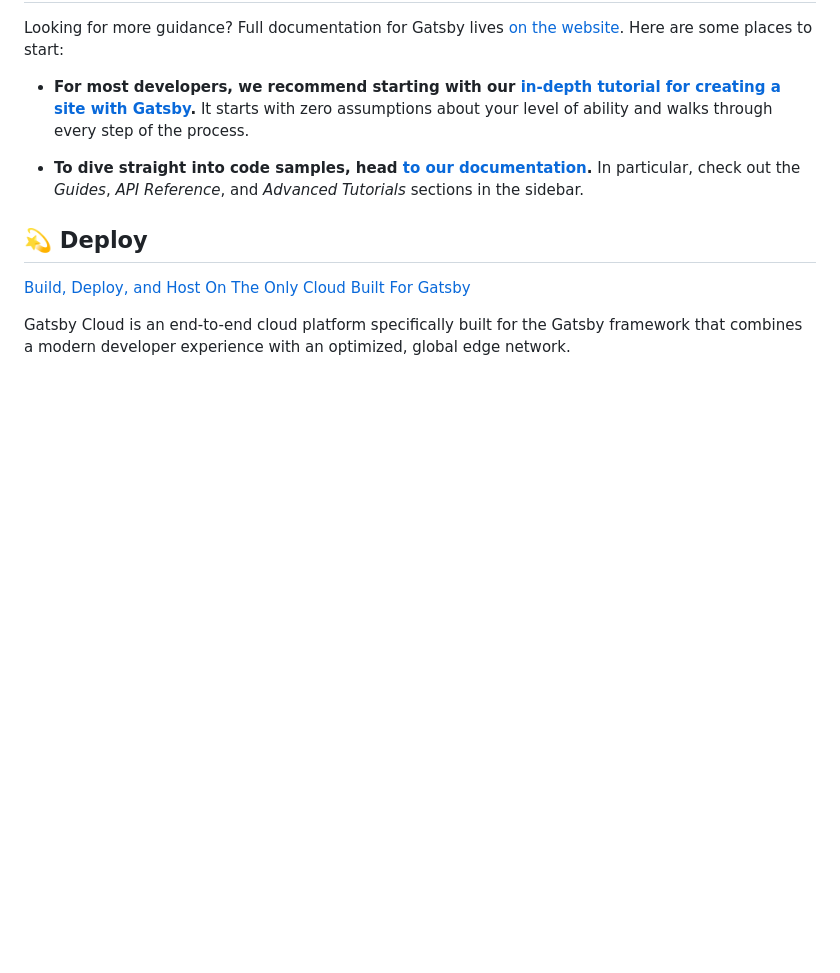
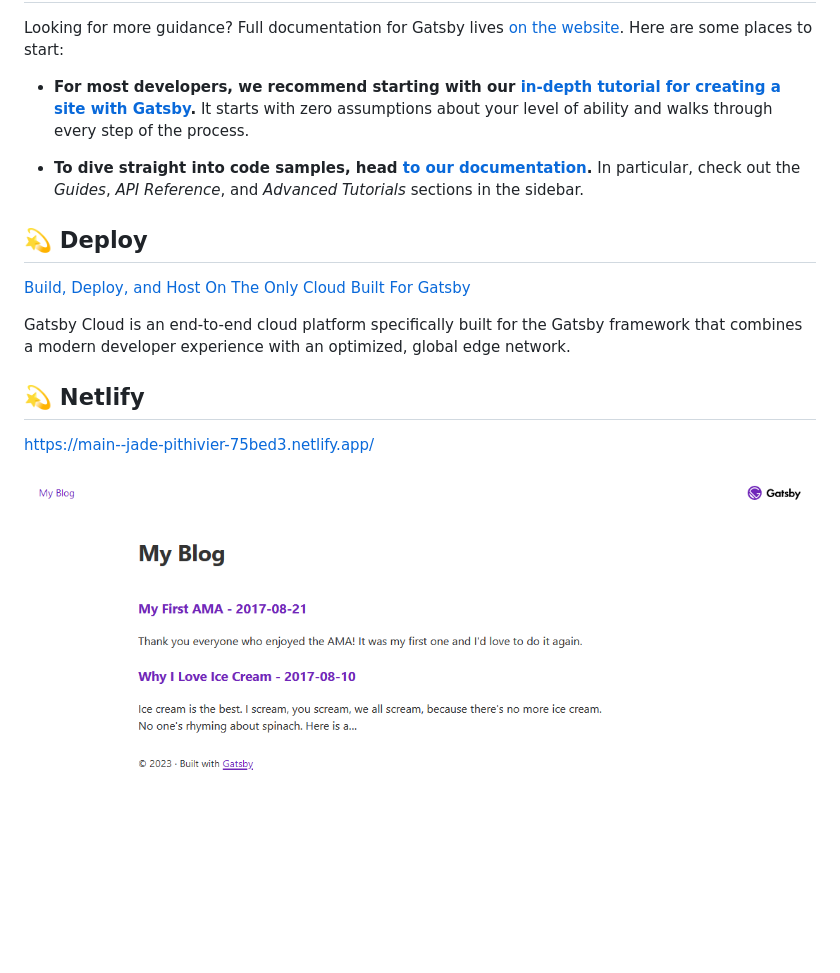
Before and after one commit to rolandpakai/gatsby-blog, a Markdown page: README.md, the part around the change. GitHub-like rendering; pictures changed too: preview.png (added); blank space fills up the shorter version.

Commit message:
Update README.md with netlify url

```diff
--- a/README.md
+++ b/README.md
@@ -97,3 +97,9 @@ Looking for more guidance? Full documentation for Gatsby lives [on the website](
 Gatsby Cloud is an end-to-end cloud platform specifically built for the Gatsby framework that combines a modern developer experience with an optimized, global edge network.
 
 <!-- AUTO-GENERATED-CONTENT:END -->
+
+## 💫 Netlify
+
+https://main--jade-pithivier-75bed3.netlify.app/
+
+![Gatsby Blog](/preview.png)
```
